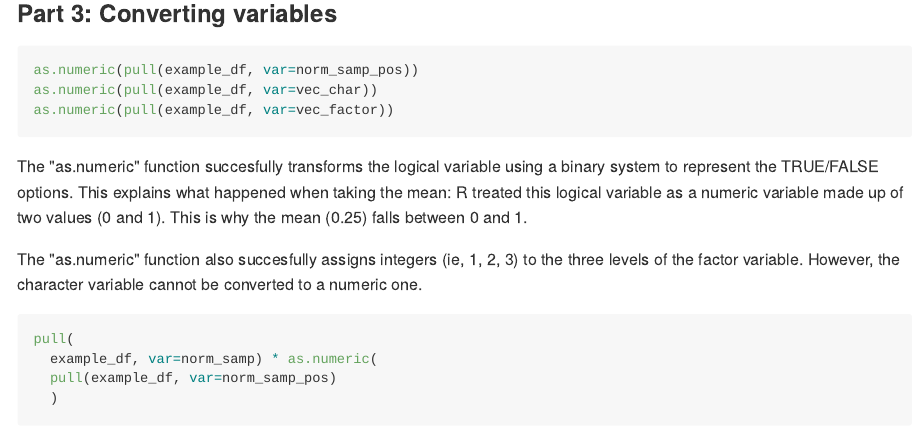
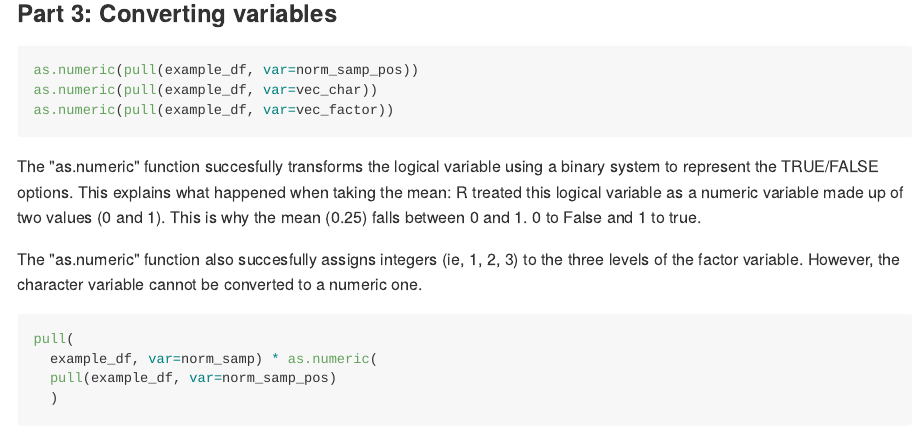
Before and after one commit to misbath/p8105_hw1_md3851, an R Markdown document (p8105_hw1_md3851.Rmd): the page in a window 1100 px wide, from 1490 px down. The pictures show the output file p8105_hw1_md3851.md that the author committed with the source, drawn offline in the style of GitHub.

Commit message:
Code for homework 1 after review with classmates

````diff
--- a/p8105_hw1_md3851.Rmd
+++ b/p8105_hw1_md3851.Rmd
@@ -41,7 +41,7 @@ as.numeric(pull(example_df, var=norm_samp_pos))
 as.numeric(pull(example_df, var=vec_char))
 as.numeric(pull(example_df, var=vec_factor))
 ```
-The "as.numeric" function succesfully transforms the logical variable using a binary system to represent the TRUE/FALSE options. This explains what happened when taking the mean: R treated this logical variable as a numeric variable made up of two values (0 and 1). This is why the mean (0.25) falls between 0 and 1.
+The "as.numeric" function succesfully transforms the logical variable using a binary system to represent the TRUE/FALSE options. This explains what happened when taking the mean: R treated this logical variable as a numeric variable made up of two values (0 and 1). This is why the mean (0.25) falls between 0 and 1. 0 to False and 1 to true.
 
 The "as.numeric" function also succesfully assigns integers (ie, 1, 2, 3) to the three levels of the factor variable. However, the character variable cannot be converted to a numeric one.
 
````
Also changed, not shown: p8105_hw1_md3851.md.
